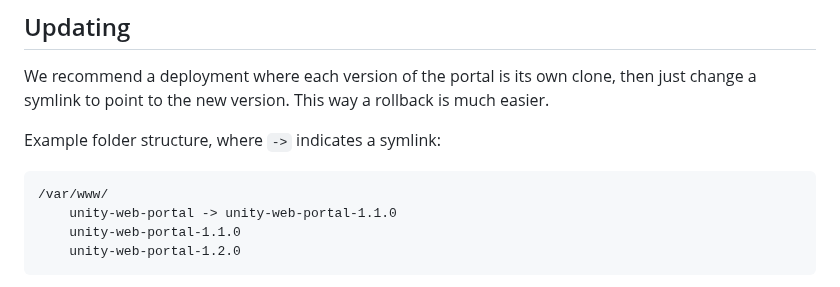
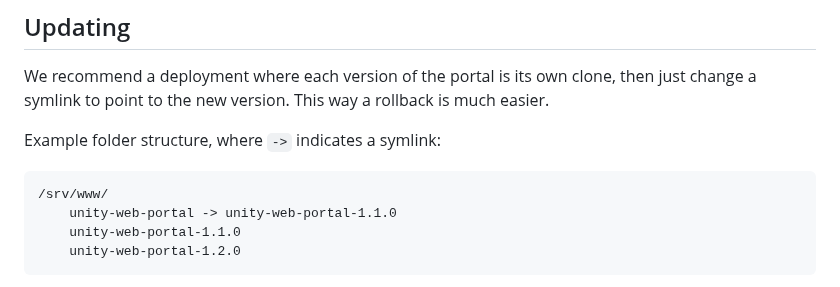
Before and after one commit to UnityHPC/unity-web-portal, a Markdown page: README.md, the part around the change. Drawn GitHub-style.

Commit message:
readme nitpick

````diff
--- a/README.md
+++ b/README.md
@@ -72,7 +72,7 @@ We recommend a deployment where each version of the portal is its own clone, the
 
 Example folder structure, where `->` indicates a symlink:
 ```
-/var/www/
+/srv/www/
     unity-web-portal -> unity-web-portal-1.1.0
     unity-web-portal-1.1.0
     unity-web-portal-1.2.0
````
